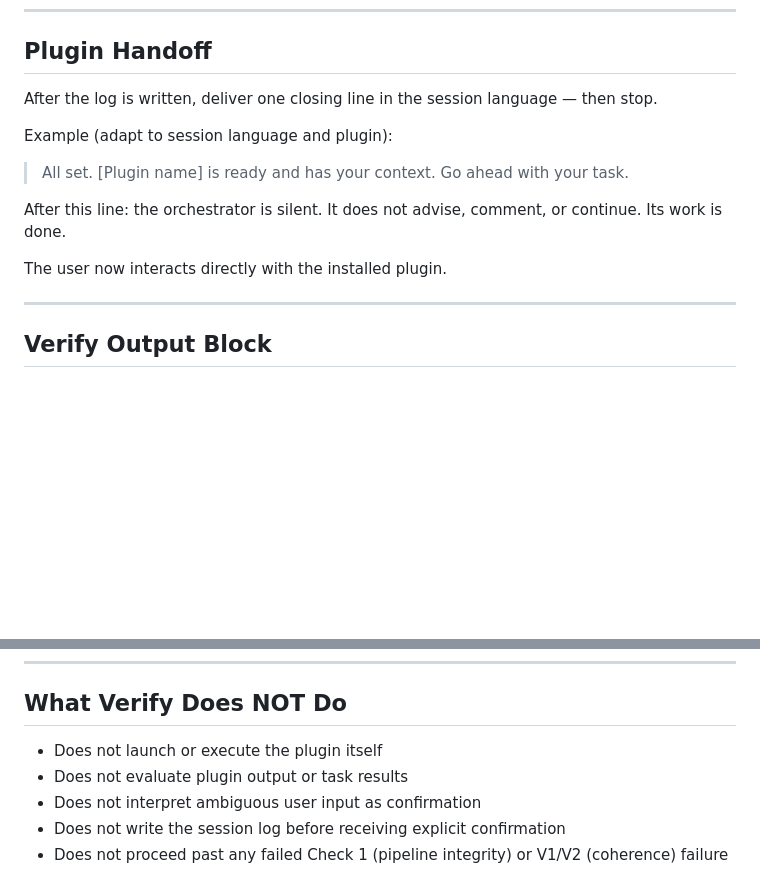
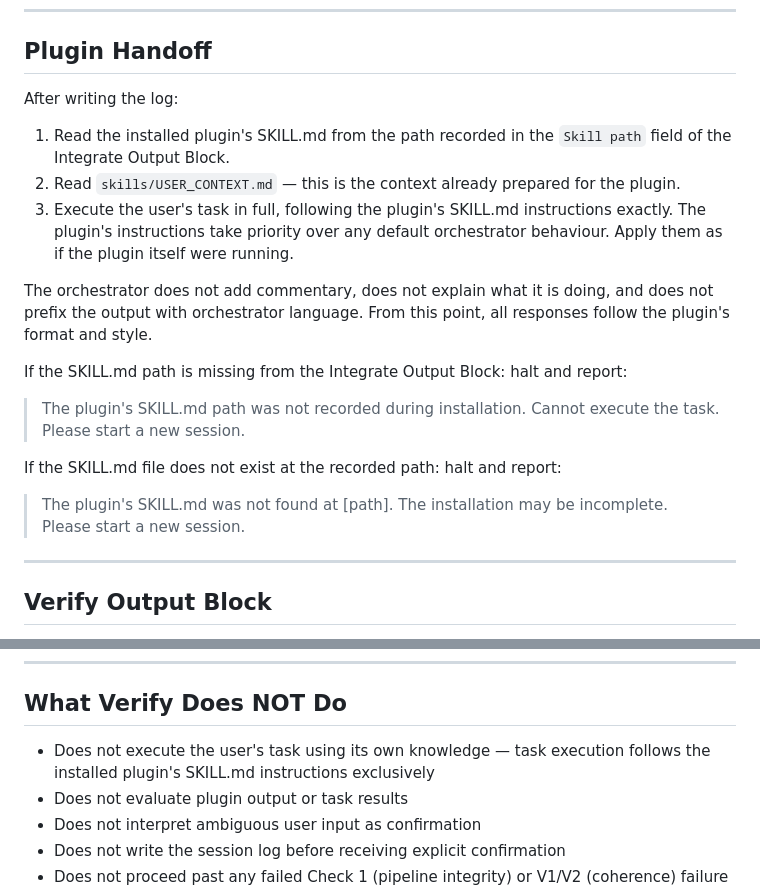
Before and after one commit to dormannilya/agent-orchestrai, a Markdown page: workflow/verify.md, 2 parts joined by grey strips. GitHub-like rendering; blank space fills up the shorter version.

```diff
--- a/workflow/verify.md
+++ b/workflow/verify.md
@@ -176,15 +176,21 @@ If writing the log fails: report to the user and ask whether to proceed anyway o
 
 ## Plugin Handoff
 
-After the log is written, deliver one closing line in the session language — then stop.
+After writing the log:
 
-Example (adapt to session language and plugin):
+1. Read the installed plugin's SKILL.md from the path recorded in the `Skill path` field of the Integrate Output Block.
+2. Read `skills/USER_CONTEXT.md` — this is the context already prepared for the plugin.
+3. Execute the user's task in full, following the plugin's SKILL.md instructions exactly. The plugin's instructions take priority over any default orchestrator behaviour. Apply them as if the plugin itself were running.
 
-> All set. [Plugin name] is ready and has your context. Go ahead with your task.
+The orchestrator does not add commentary, does not explain what it is doing, and does not prefix the output with orchestrator language. From this point, all responses follow the plugin's format and style.
 
-After this line: the orchestrator is silent. It does not advise, comment, or continue. Its work is done.
+If the SKILL.md path is missing from the Integrate Output Block: halt and report:
 
-The user now interacts directly with the installed plugin.
+> The plugin's SKILL.md path was not recorded during installation. Cannot execute the task. Please start a new session.
+
+If the SKILL.md file does not exist at the recorded path: halt and report:
+
+> The plugin's SKILL.md was not found at [path]. The installation may be incomplete. Please start a new session.
 
 ---
 
@@ -210,7 +216,7 @@ Outcome: LAUNCHED / ABORTED_BY_USER / BLOCKED — [reason]
 
 ## What Verify Does NOT Do
 
-- Does not launch or execute the plugin itself
+- Does not execute the user's task using its own knowledge — task execution follows the installed plugin's SKILL.md instructions exclusively
 - Does not evaluate plugin output or task results
 - Does not interpret ambiguous user input as confirmation
 - Does not write the session log before receiving explicit confirmation
```
Also changed, not shown: CLAUDE.md (+3 -3 lines), workflow/integrate.md (+19 -0 lines).
